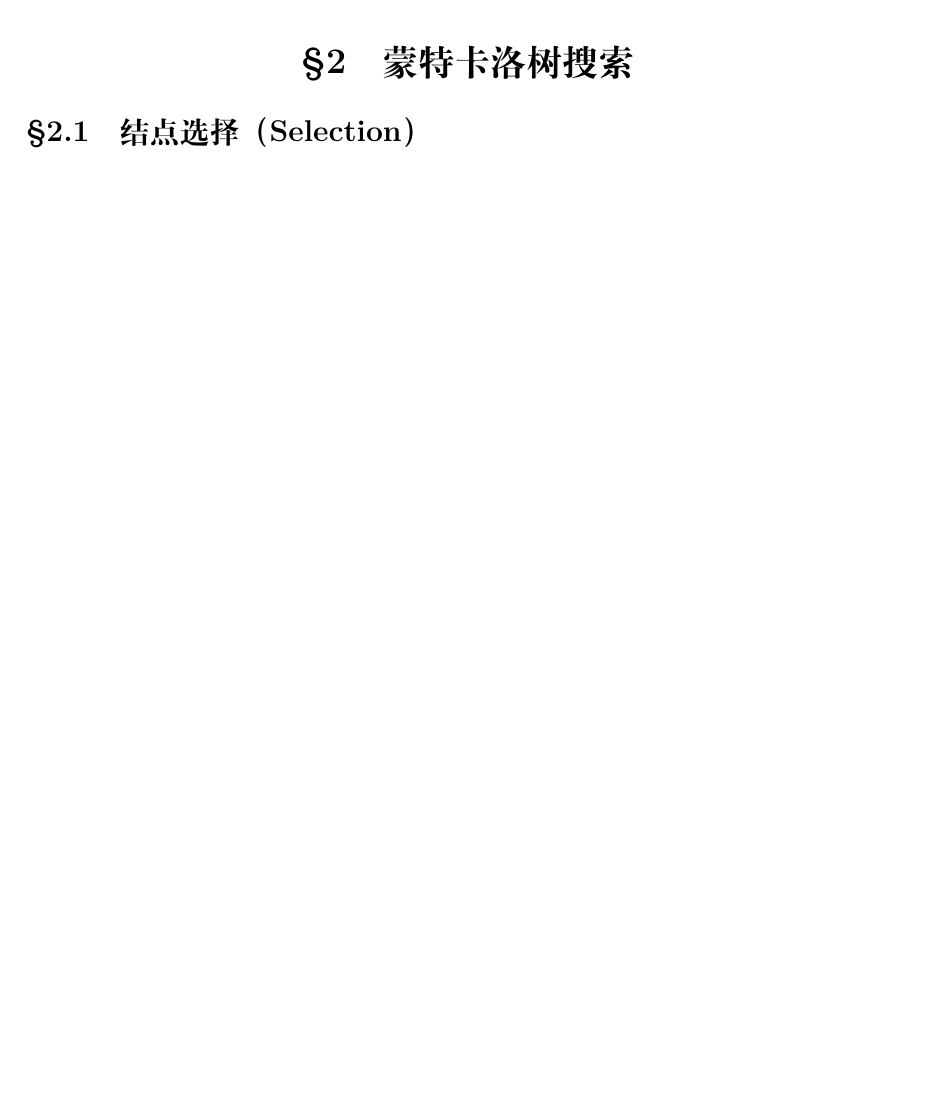
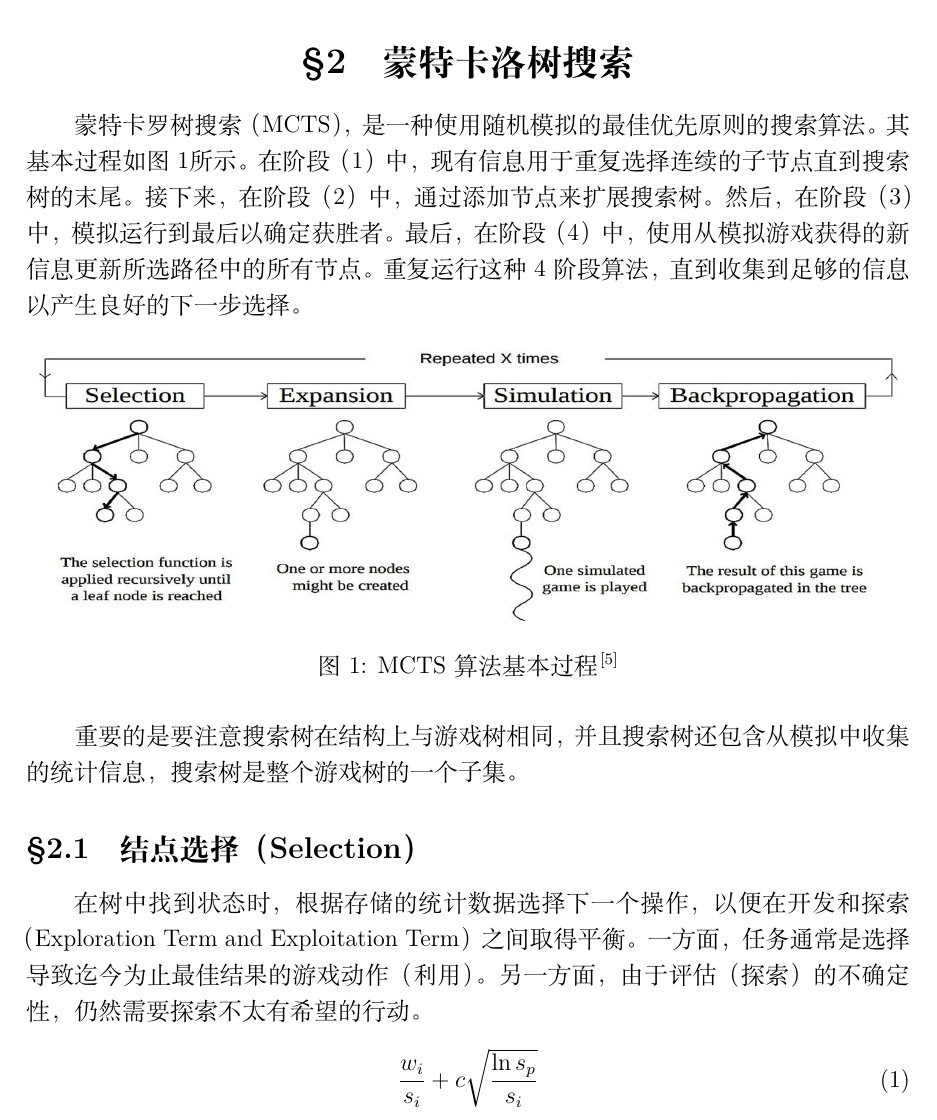
Before and after one commit to sabertazimi/gba, a LaTeX document (docs/report.tex): part of page 6 of 10 before the commit and part of page 6 of 11 after it, cut so that both start at the same text, the shorter picture padded with empty space. Compiled offline with XeLaTeX.

Commit message:
update(docs-final): start to MCTS section

```diff
--- a/docs/report.tex
+++ b/docs/report.tex
@@ -149,7 +149,29 @@ MoGo 程序\cite{DBLP:conf/cig/WangG07}\cite{DBLP:conf/icml/GellyS07}利用 UCT
 \newpage
 
 \section{蒙特卡洛树搜索}
+蒙特卡罗树搜索（MCTS），是一种使用随机模拟的最佳优先原则的搜索算法。其基本过程如图~\ref{fig:mcts_phase}所示。
+在阶段（1）中，现有信息用于重复选择连续的子节点直到搜索树的末尾。接下来，在阶段（2）中，通过添加节点来扩展搜索树。
+然后，在阶段（3）中，模拟运行到最后以确定获胜者。
+最后，在阶段（4）中，使用从模拟游戏获得的新信息更新所选路径中的所有节点。
+重复运行这种 4 阶段算法，直到收集到足够的信息以产生良好的下一步选择。
+
+\begin{figure}[htb]
+  \centering
+  \includegraphics[width=\textwidth,height=5cm]{figures/final_mcts_phase.png}
+  \caption{MCTS 算法基本过程\cite{DBLP:conf/aiide/ChaslotBSS08}}
+  \label{fig:mcts_phase}
+\end{figure}
+
+重要的是要注意搜索树在结构上与游戏树相同，并且搜索树还包含从模拟中收集的统计信息，搜索树是整个游戏树的一个子集。
+
 \subsection{结点选择（Selection）}
+在树中找到状态时，根据存储的统计数据选择下一个操作，以便在开发和探索（Exploration Term and Exploitation Term）之间取得平衡。
+一方面，任务通常是选择导致迄今为止最佳结果的游戏动作（利用）。 另一方面，由于评估（探索）的不确定性，仍然需要探索不太有希望的行动。
+\begin{equation}
+  \frac{w_i}{s_i} + c\sqrt{\frac{\ln{s_p}}{s_i}}
+  \label{eq:uct}
+\end{equation}
+
 \subsection{结点扩展（Expansion）}
 \subsection{搜索树模拟（Simulation）}
 \subsection{状态回播（Backpropagation）}
```
Also changed, not shown: docs/figures/final_mcts_phase.png (added).
